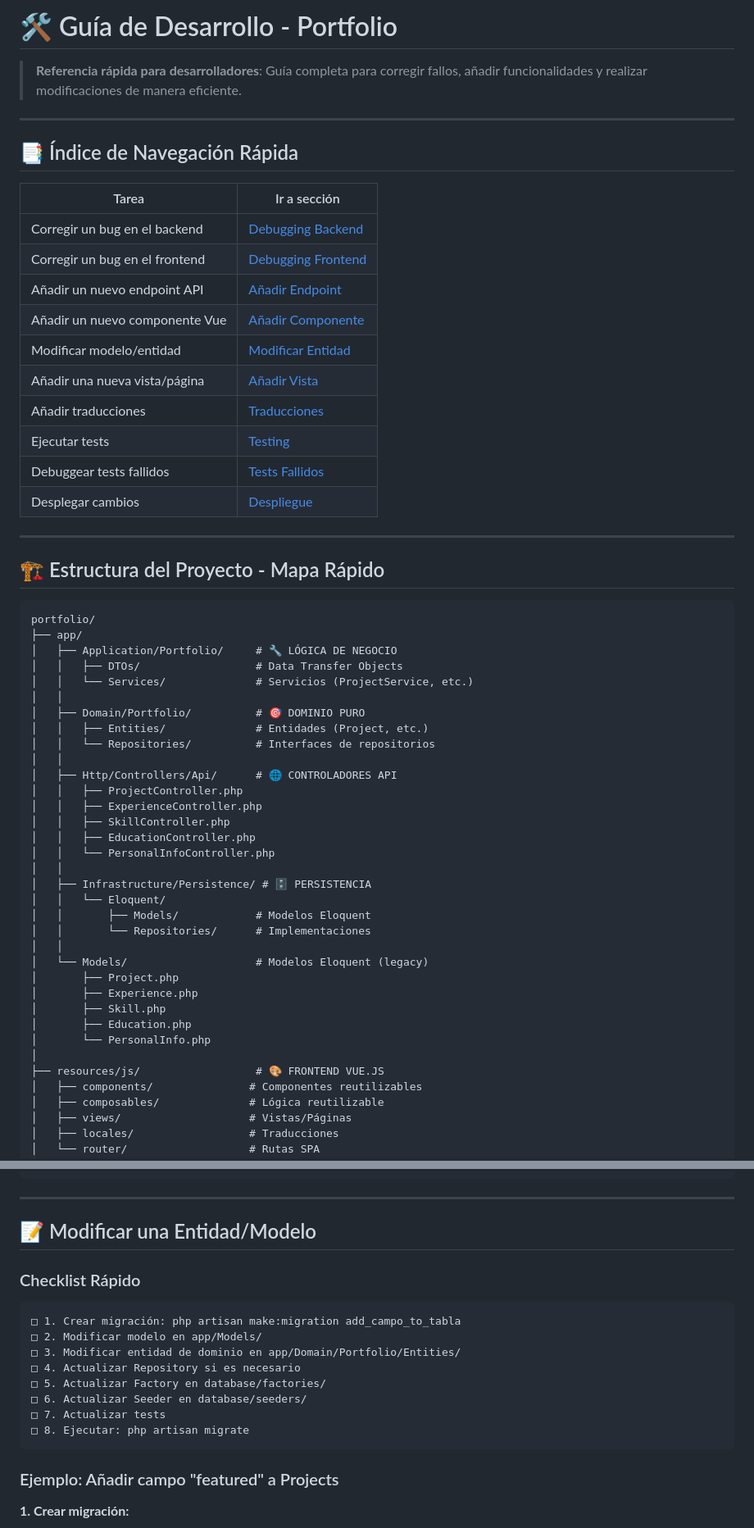
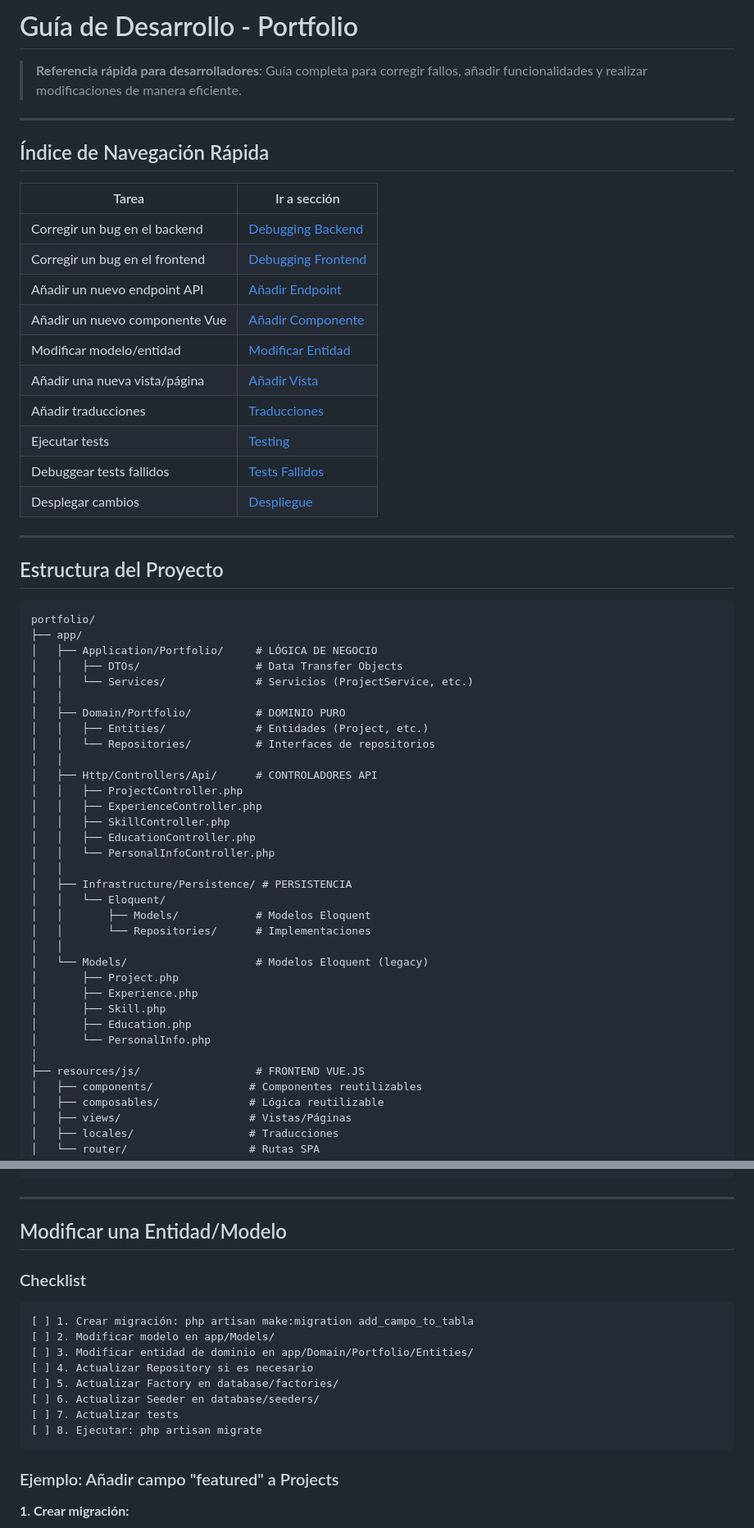
Before and after one commit to DevOrtega/portfolio, a Markdown page: DEVELOPMENT.md, 2 parts joined by grey strips. Shown: that part at 82% size. Rendered like a GitHub page.

````diff
--- a/DEVELOPMENT.md
+++ b/DEVELOPMENT.md
@@ -1,10 +1,10 @@
-# 🛠️ Guía de Desarrollo - Portfolio
+# Guía de Desarrollo - Portfolio
 
 > **Referencia rápida para desarrolladores**: Guía completa para corregir fallos, añadir funcionalidades y realizar modificaciones de manera eficiente.
 
 ---
 
-## 📑 Índice de Navegación Rápida
+## Índice de Navegación Rápida
 
 | Tarea | Ir a sección |
 |-------|--------------|
@@ -21,27 +21,27 @@
 
 ---
 
-## 🏗️ Estructura del Proyecto - Mapa Rápido
+## Estructura del Proyecto
 
 ```
 portfolio/
 ├── app/
-│   ├── Application/Portfolio/     # 🔧 LÓGICA DE NEGOCIO
+│   ├── Application/Portfolio/     # LÓGICA DE NEGOCIO
 │   │   ├── DTOs/                  # Data Transfer Objects
 │   │   └── Services/              # Servicios (ProjectService, etc.)
 │   │
-│   ├── Domain/Portfolio/          # 🎯 DOMINIO PURO
+│   ├── Domain/Portfolio/          # DOMINIO PURO
 │   │   ├── Entities/              # Entidades (Project, etc.)
 │   │   └── Repositories/          # Interfaces de repositorios
 │   │
-│   ├── Http/Controllers/Api/      # 🌐 CONTROLADORES API
+│   ├── Http/Controllers/Api/      # CONTROLADORES API
 │   │   ├── ProjectController.php
 │   │   ├── ExperienceController.php
 │   │   ├── SkillController.php
 │   │   ├── EducationController.php
 │   │   └── PersonalInfoController.php
 │   │
-│   ├── Infrastructure/Persistence/ # 🗄️ PERSISTENCIA
+│   ├── Infrastructure/Persistence/ # PERSISTENCIA
 │   │   └── Eloquent/
 │   │       ├── Models/            # Modelos Eloquent
 │   │       └── Repositories/      # Implementaciones
@@ -53,7 +53,7 @@ portfolio/
 │       ├── Education.php
 │       └── PersonalInfo.php
 │
-├── resources/js/                  # 🎨 FRONTEND VUE.JS
+├── resources/js/                  # FRONTEND VUE.JS
 │   ├── components/               # Componentes reutilizables
 │   ├── composables/              # Lógica reutilizable
 │   ├── views/                    # Vistas/Páginas
@@ -404,19 +406,19 @@ describe('MiComponente', () => {
 
 ---
 
-## 📝 Modificar una Entidad/Modelo
+## Modificar una Entidad/Modelo
 
-### Checklist Rápido
+### Checklist
 
 ```
-□ 1. Crear migración: php artisan make:migration add_campo_to_tabla
-□ 2. Modificar modelo en app/Models/
-□ 3. Modificar entidad de dominio en app/Domain/Portfolio/Entities/
-□ 4. Actualizar Repository si es necesario
-□ 5. Actualizar Factory en database/factories/
-□ 6. Actualizar Seeder en database/seeders/
-□ 7. Actualizar tests
-□ 8. Ejecutar: php artisan migrate
+[ ] 1. Crear migración: php artisan make:migration add_campo_to_tabla
+[ ] 2. Modificar modelo en app/Models/
+[ ] 3. Modificar entidad de dominio en app/Domain/Portfolio/Entities/
+[ ] 4. Actualizar Repository si es necesario
+[ ] 5. Actualizar Factory en database/factories/
+[ ] 6. Actualizar Seeder en database/seeders/
+[ ] 7. Actualizar tests
+[ ] 8. Ejecutar: php artisan migrate
 ```
 
 ### Ejemplo: Añadir campo "featured" a Projects
````
Also changed, not shown: other parts of DEVELOPMENT.md (+61 -60 lines), 1 other file.
